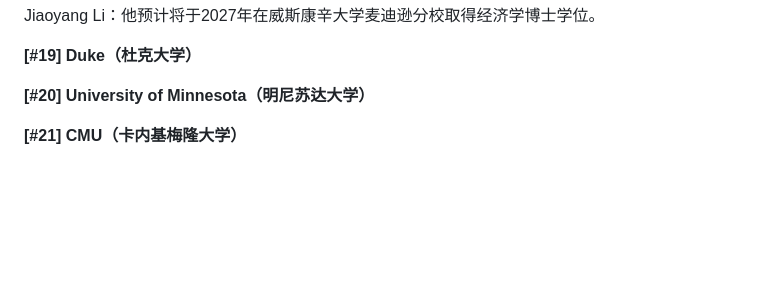
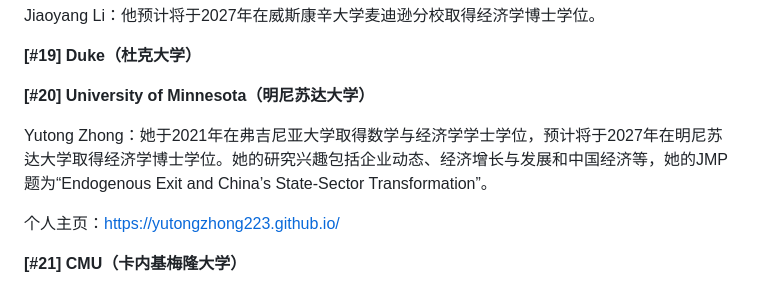
Before and after one commit to chinese-econ-jmc/chinese-econ-jmc.github.io, a Markdown page: data/2026-2027.md, the part around the change. GitHub-like rendering; blank space fills up the shorter version.

Commit message:
Add Yutong Zhong (Minnesota, 2026-2027)
Co-Authored-By: Claude Opus 5.5 (1M context) <noreply@anthropic.com>

```diff
--- a/data/2026-2027.md
+++ b/data/2026-2027.md
@@ -89,6 +89,10 @@ Jiaoyang Li：他预计将于2027年在威斯康辛大学麦迪逊分校取得
 **[#19] Duke（杜克大学）**
 
 **[#20] University of Minnesota（明尼苏达大学）**
+
+Yutong Zhong：她于2021年在弗吉尼亚大学取得数学与经济学学士学位，预计将于2027年在明尼苏达大学取得经济学博士学位。她的研究兴趣包括企业动态、经济增长与发展和中国经济等，她的JMP题为“Endogenous Exit and China’s State-Sector Transformation”。
+
+个人主页：https://yutongzhong223.github.io/
 
 **[#21] CMU（卡内基梅隆大学）**
 
```
